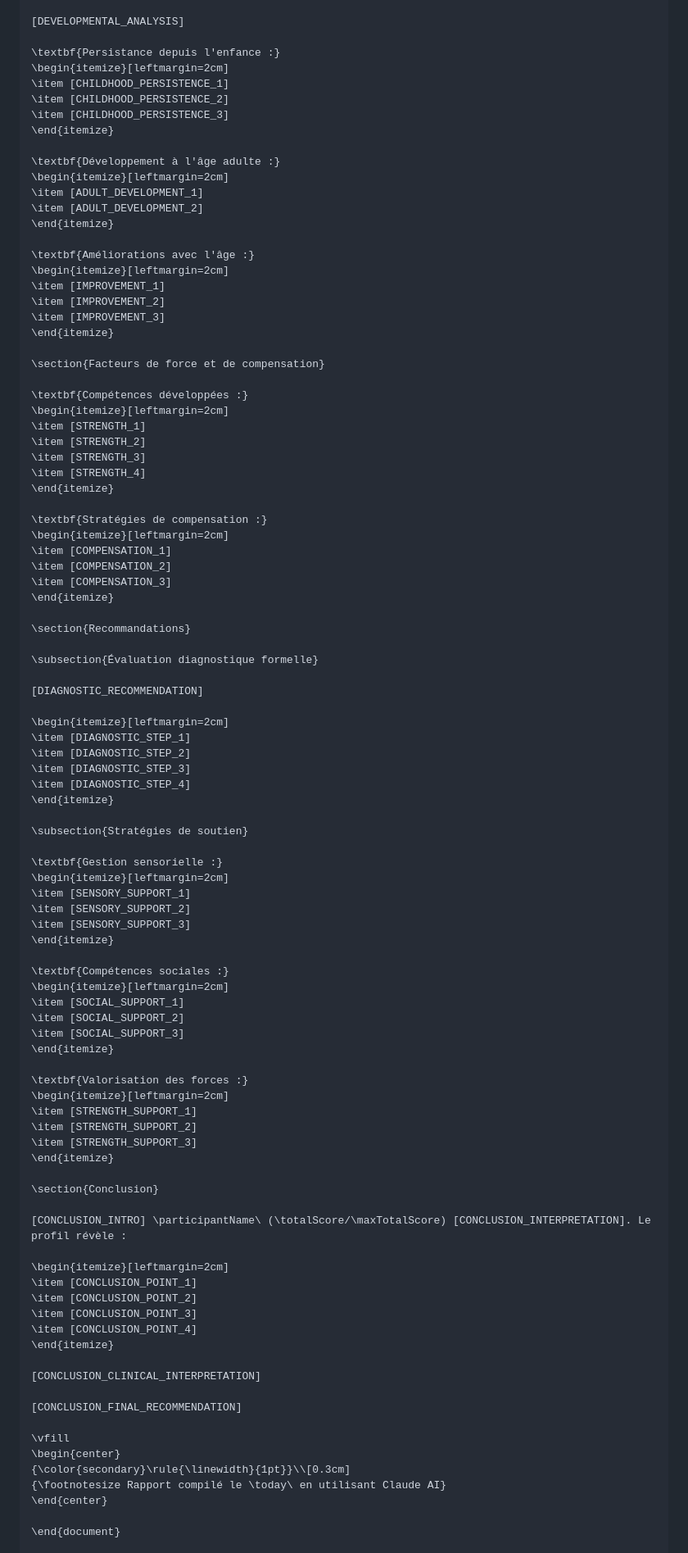
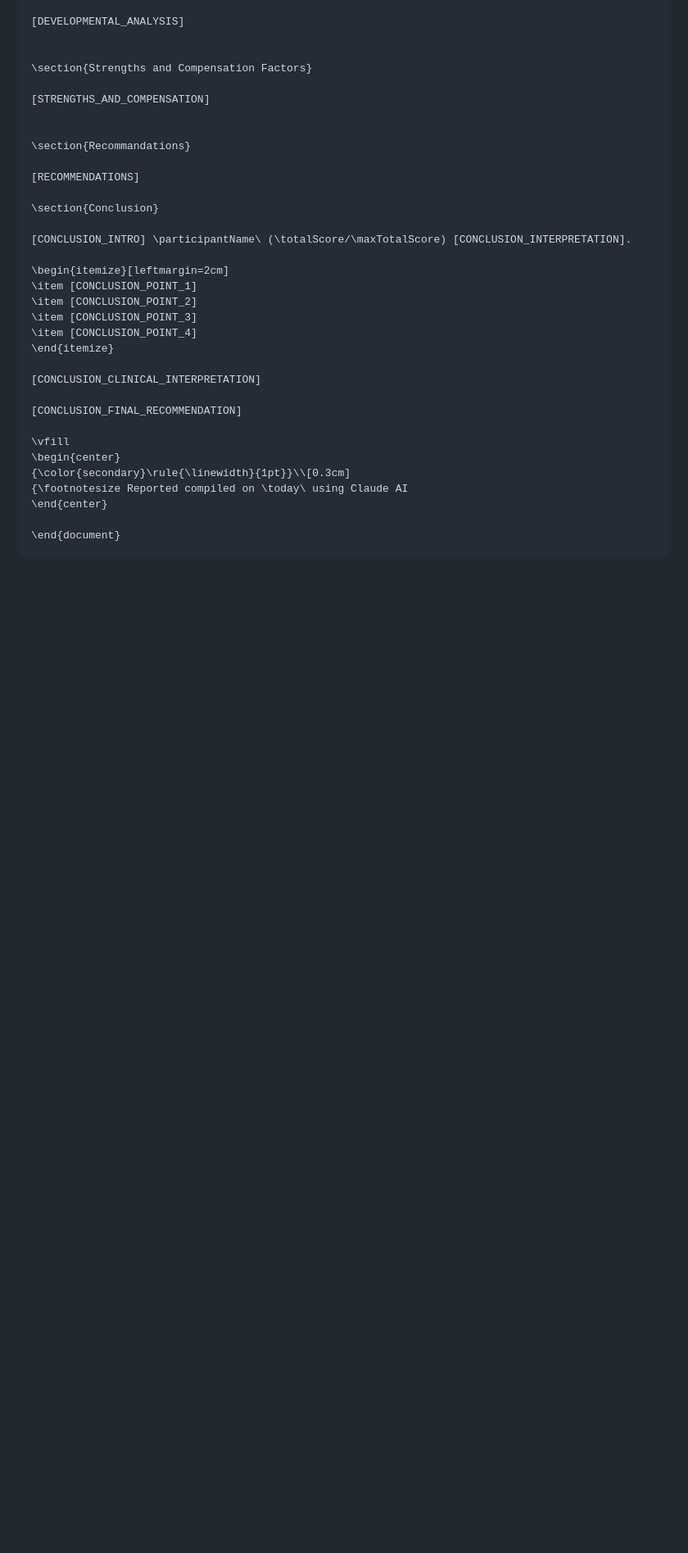
Before and after one commit to raphink/raads-r, a Markdown page: claude.md, the part around the change printed below. Shown: that part at 82% size. GitHub-like rendering; blank space fills up the shorter version.

Commit message:
Improve report
Signed-off-by: Raphaël Pinson <raphael@isovalent.com>

```diff
--- a/claude.md
+++ b/claude.md
@@ -354,82 +300,19 @@ Language & \languageScore & \threshLanguageScore & \typicalLanguageScore & \maxL
 
 [DEVELOPMENTAL_ANALYSIS]
 
-\textbf{Persistance depuis l'enfance :}
-\begin{itemize}[leftmargin=2cm]
-\item [CHILDHOOD_PERSISTENCE_1]
-\item [CHILDHOOD_PERSISTENCE_2]
-\item [CHILDHOOD_PERSISTENCE_3]
-\end{itemize}
 
-\textbf{Développement à l'âge adulte :}
-\begin{itemize}[leftmargin=2cm]
-\item [ADULT_DEVELOPMENT_1]
-\item [ADULT_DEVELOPMENT_2]
-\end{itemize}
+\section{Strengths and Compensation Factors}
 
-\textbf{Améliorations avec l'âge :}
-\begin{itemize}[leftmargin=2cm]
-\item [IMPROVEMENT_1]
-\item [IMPROVEMENT_2]
-\item [IMPROVEMENT_3]
-\end{itemize}
+[STRENGTHS_AND_COMPENSATION]
 
-\section{Facteurs de force et de compensation}
-
-\textbf{Compétences développées :}
-\begin{itemize}[leftmargin=2cm]
-\item [STRENGTH_1]
-\item [STRENGTH_2]
-\item [STRENGTH_3]
-\item [STRENGTH_4]
-\end{itemize}
-
-\textbf{Stratégies de compensation :}
-\begin{itemize}[leftmargin=2cm]
-\item [COMPENSATION_1]
-\item [COMPENSATION_2]
-\item [COMPENSATION_3]
-\end{itemize}
 
 \section{Recommandations}
 
-\subsection{Évaluation diagnostique formelle}
-
-[DIAGNOSTIC_RECOMMENDATION]
-
-\begin{itemize}[leftmargin=2cm]
-\item [DIAGNOSTIC_STEP_1]
-\item [DIAGNOSTIC_STEP_2]
-\item [DIAGNOSTIC_STEP_3]
-\item [DIAGNOSTIC_STEP_4]
-\end{itemize}
-
-\subsection{Stratégies de soutien}
-
-\textbf{Gestion sensorielle :}
-\begin{itemize}[leftmargin=2cm]
-\item [SENSORY_SUPPORT_1]
-\item [SENSORY_SUPPORT_2]
-\item [SENSORY_SUPPORT_3]
-\end{itemize}
-
-\textbf{Compétences sociales :}
-\begin{itemize}[leftmargin=2cm]
-\item [SOCIAL_SUPPORT_1]
-\item [SOCIAL_SUPPORT_2]
-\item [SOCIAL_SUPPORT_3]
-\end{itemize}
-
-\textbf{Valorisation des forces :}
-\begin{itemize}[leftmargin=2cm]
-\item [STRENGTH_SUPPORT_1]
-\item [STRENGTH_SUPPORT_2]
-\item [STRENGTH_SUPPORT_3]
-\end{itemize}
+[RECOMMENDATIONS]
 
 \section{Conclusion}
 
-[CONCLUSION_INTRO] \participantName\ (\totalScore/\maxTotalScore) [CONCLUSION_INTERPRETATION]. Le profil révèle :
+[CONCLUSION_INTRO] \participantName\ (\totalScore/\maxTotalScore) [CONCLUSION_INTERPRETATION].
 
 \begin{itemize}[leftmargin=2cm]
 \item [CONCLUSION_POINT_1]
@@ -445,7 +328,7 @@ Language & \languageScore & \threshLanguageScore & \typicalLanguageScore & \maxL
 \vfill
 \begin{center}
 {\color{secondary}\rule{\linewidth}{1pt}}\\[0.3cm]
-{\footnotesize Rapport compilé le \today\ en utilisant Claude AI}
+{\footnotesize Reported compiled on \today\ using Claude AI
 \end{center}
 
 \end{document}
```
Also changed, not shown: other parts of claude.md (+32 -86 lines).
